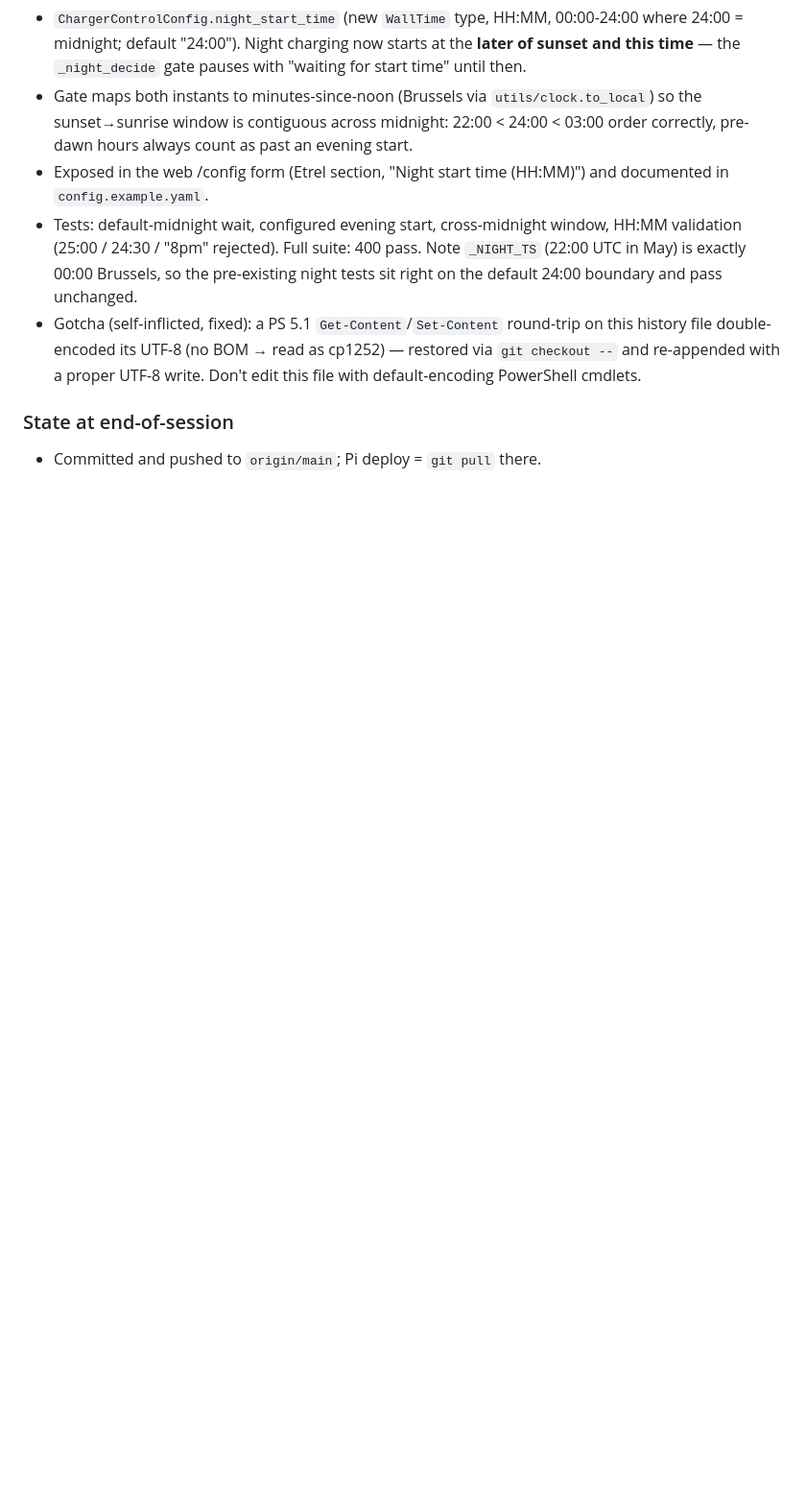
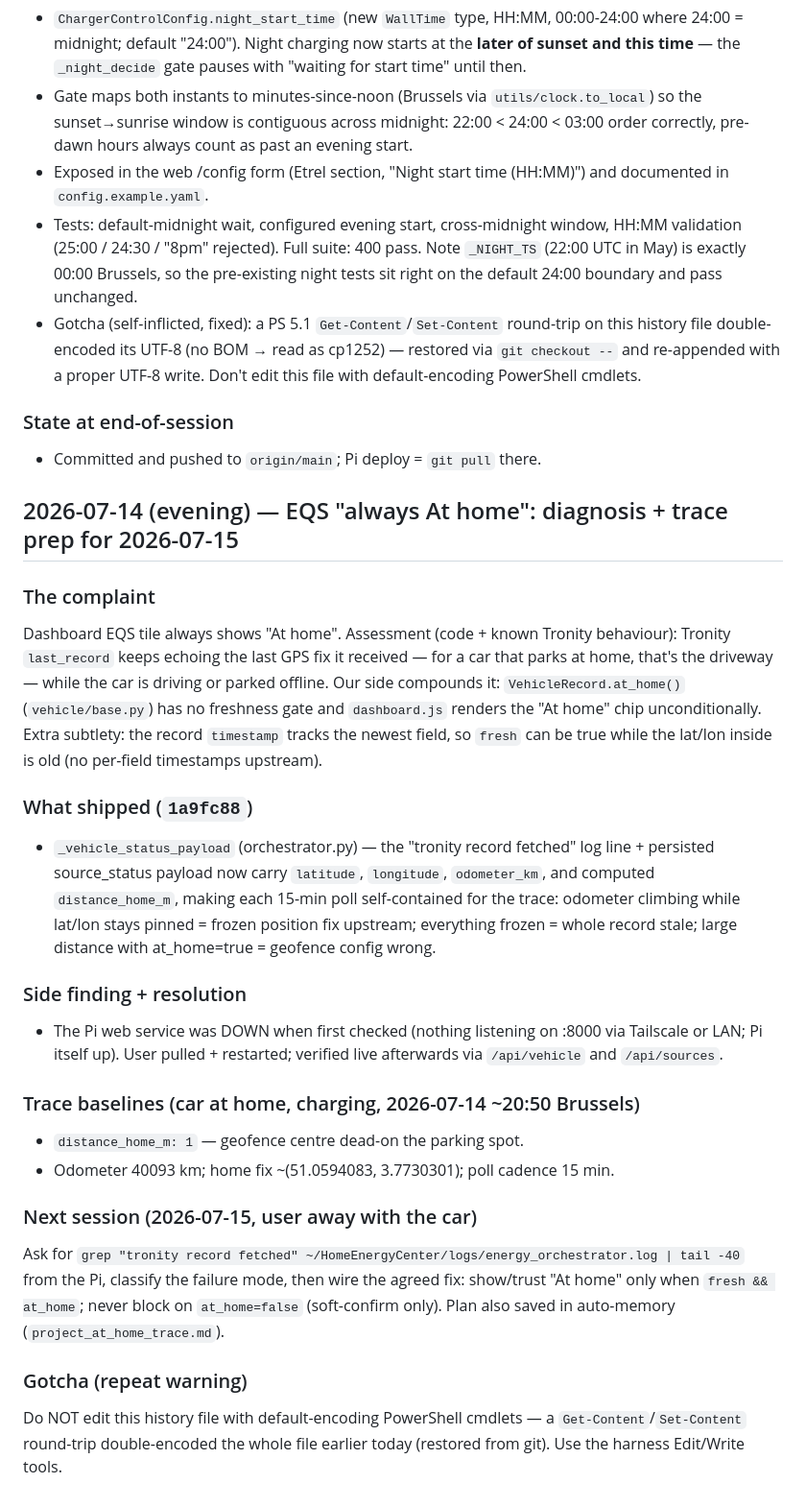
Before and after one commit to Avincki/HomeEnergyCenter, a Markdown page: CLAUDE.alex-vinckier.history.md, the part around the change. Shown at 96% size. Rendered like a GitHub page; blank space fills up the shorter version.

Commit message:
docs: history entry — EQS at-home diagnosis + 2026-07-15 trace prep
Co-Authored-By: Claude Fable 5 <noreply@anthropic.com>

```diff
--- a/CLAUDE.alex-vinckier.history.md
+++ b/CLAUDE.alex-vinckier.history.md
@@ -2037,3 +2037,50 @@ tuning calls for it.
 ### State at end-of-session
 
 - Committed and pushed to `origin/main`; Pi deploy = `git pull` there.
+
+## 2026-07-14 (evening) — EQS "always At home": diagnosis + trace prep for 2026-07-15
+
+### The complaint
+
+Dashboard EQS tile always shows "At home". Assessment (code + known Tronity
+behaviour): Tronity `last_record` keeps echoing the last GPS fix it received —
+for a car that parks at home, that's the driveway — while the car is driving
+or parked offline. Our side compounds it: `VehicleRecord.at_home()`
+(`vehicle/base.py`) has no freshness gate and `dashboard.js` renders the
+"At home" chip unconditionally. Extra subtlety: the record `timestamp` tracks
+the newest field, so `fresh` can be true while the lat/lon inside is old
+(no per-field timestamps upstream).
+
+### What shipped (`1a9fc88`)
+
+- `_vehicle_status_payload` (orchestrator.py) — the "tronity record fetched"
+  log line + persisted source_status payload now carry `latitude`,
+  `longitude`, `odometer_km`, and computed `distance_home_m`, making each
+  15-min poll self-contained for the trace: odometer climbing while lat/lon
+  stays pinned = frozen position fix upstream; everything frozen = whole
+  record stale; large distance with at_home=true = geofence config wrong.
+
+### Side finding + resolution
+
+- The Pi web service was DOWN when first checked (nothing listening on :8000
+  via Tailscale or LAN; Pi itself up). User pulled + restarted; verified live
+  afterwards via `/api/vehicle` and `/api/sources`.
+
+### Trace baselines (car at home, charging, 2026-07-14 ~20:50 Brussels)
+
+- `distance_home_m: 1` — geofence centre dead-on the parking spot.
+- Odometer 40093 km; home fix ~(51.0594083, 3.7730301); poll cadence 15 min.
+
+### Next session (2026-07-15, user away with the car)
+
+Ask for `grep "tronity record fetched"
+~/HomeEnergyCenter/logs/energy_orchestrator.log | tail -40` from the Pi,
+classify the failure mode, then wire the agreed fix: show/trust "At home"
+only when `fresh && at_home`; never block on `at_home=false` (soft-confirm
+only). Plan also saved in auto-memory (`project_at_home_trace.md`).
+
+### Gotcha (repeat warning)
+
+Do NOT edit this history file with default-encoding PowerShell cmdlets —
+a `Get-Content`/`Set-Content` round-trip double-encoded the whole file
+earlier today (restored from git). Use the harness Edit/Write tools.
```
